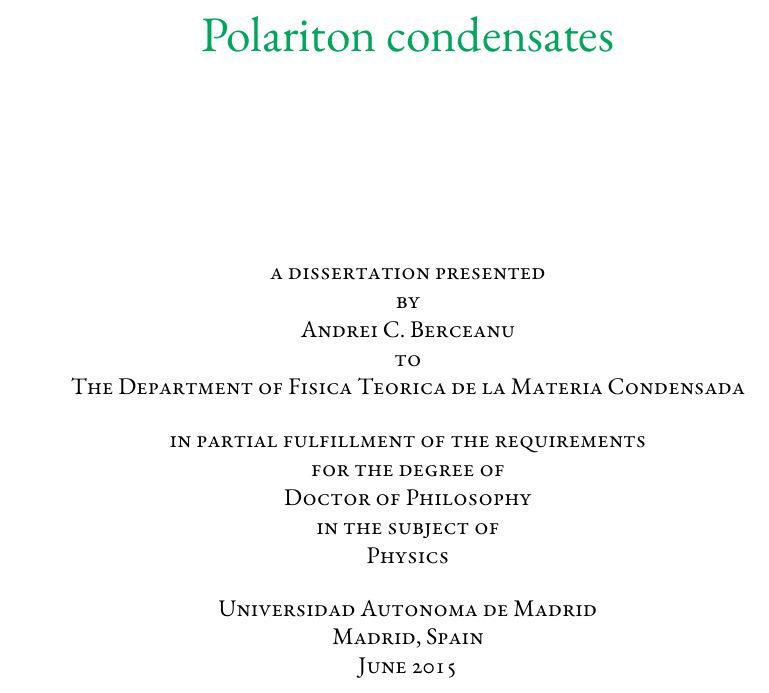
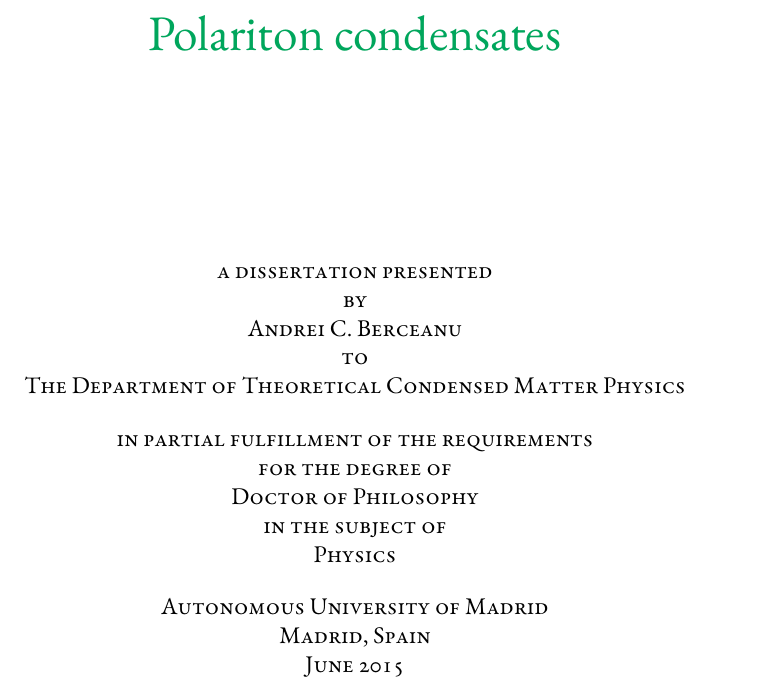
Before and after one commit to suchow/Dissertate, a LaTeX thesis (dissertation.tex, which reads Dissertate.cls, frontmatter/personalize.tex, packages/UAM/style.sty): part of page 1 of 75 before the commit and part of page 1 of 79 after it, cut so that both start at the same text. Compiled offline with XeLaTeX.

Commit message:
bigger, two-sided pages

```diff
--- a/Dissertate.cls
+++ b/Dissertate.cls
@@ -11,7 +11,7 @@
 
 \NeedsTeXFormat{LaTeX2e}
 \ProvidesClass{Dissertate}[2014/01/24 v1.0 Dissertate Class]
-\LoadClass[12pt, oneside, letterpaper]{book}
+\LoadClass[12pt, twoside, a4paper]{book}
 
 % some definitions
 \def\degreeyear#1{\gdef\@degreeyear{#1}}
@@ -49,7 +49,7 @@
 \RequirePackage{lettrine}
 \RequirePackage[super,comma,numbers]{natbib}
 \renewcommand{\bibnumfmt}[1]{[#1]}
-\RequirePackage[width=5.75in, letterpaper]{geometry}
+\RequirePackage[width=5.75in, a4paper]{geometry}
 \RequirePackage{fancyhdr}
 
 \usepackage[titletoc]{appendix}
--- a/frontmatter/personalize.tex
+++ b/frontmatter/personalize.tex
@@ -8,7 +8,7 @@
 \field{Physics}
 \degreeyear{2015}
 \degreemonth{June}
-\department{Fisica Teorica de la Materia Condensada}
+\department{Theoretical Condensed Matter Physics}
 
 % ... about the candidate's previous degrees.
 \pdOneName{B.S.}
--- a/packages/UAM/style.sty
+++ b/packages/UAM/style.sty
@@ -1,7 +1,7 @@
 \ProvidesPackage{packages/UAM/style}
 
 % School name and location
-\university{Universidad Autonoma de Madrid}
+\university{Autonomous University of Madrid}
 \universitycity{Madrid}
 \universitystate{Spain}
 
```
